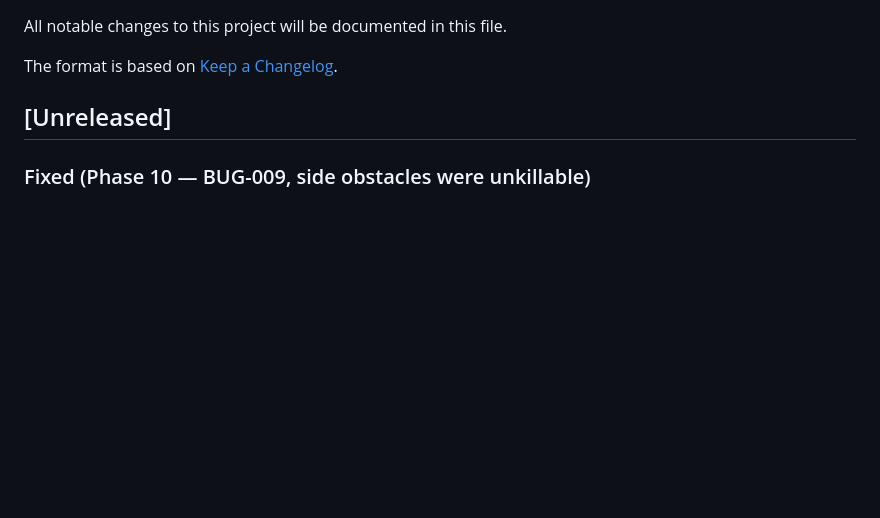
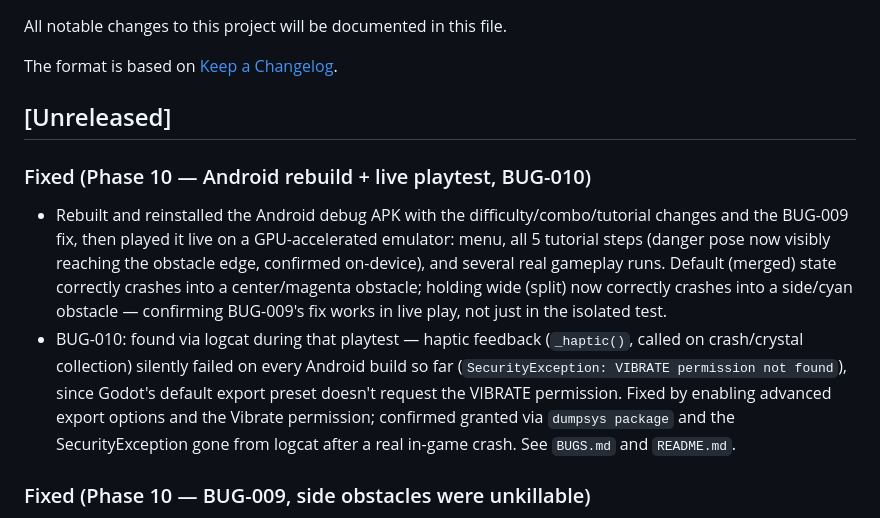
Before and after one commit to Kelvis123456/neon-tether-game-design, a Markdown page: project_management/CHANGELOG.md, the part around the change. Drawn GitHub-style; blank space fills up the shorter version.

```diff
--- a/project_management/CHANGELOG.md
+++ b/project_management/CHANGELOG.md
@@ -5,6 +5,10 @@ All notable changes to this project will be documented in this file.
 The format is based on [Keep a Changelog](https://keepachangelog.com/en/1.0.0/).
 
 ## [Unreleased]
+
+### Fixed (Phase 10 — Android rebuild + live playtest, BUG-010)
+- Rebuilt and reinstalled the Android debug APK with the difficulty/combo/tutorial changes and the BUG-009 fix, then played it live on a GPU-accelerated emulator: menu, all 5 tutorial steps (danger pose now visibly reaching the obstacle edge, confirmed on-device), and several real gameplay runs. Default (merged) state correctly crashes into a center/magenta obstacle; holding wide (split) now correctly crashes into a side/cyan obstacle — confirming BUG-009's fix works in live play, not just in the isolated test.
+- BUG-010: found via logcat during that playtest — haptic feedback (`_haptic()`, called on crash/crystal collection) silently failed on every Android build so far (`SecurityException: VIBRATE permission not found`), since Godot's default export preset doesn't request the VIBRATE permission. Fixed by enabling advanced export options and the Vibrate permission; confirmed granted via `dumpsys package` and the SecurityException gone from logcat after a real in-game crash. See `BUGS.md` and `README.md`.
 
 ### Fixed (Phase 10 — BUG-009, side obstacles were unkillable)
 - Found while re-verifying the tutorial rewrite below, after the user pointed out that clicking/holding in the test screenshots never actually moved the sphere near an obstacle's edge: side/cyan obstacles could never collide with the player, period, regardless of input. `MAX_WIDTH` (140) capped the tether's reach 45px short of the `SIDE_SAFE_MARGIN` (110) threshold on this 450px canvas — the same bug exists in the original browser prototype (`prototype/app.js`), not something the Godot port introduced. Raised `MAX_WIDTH` to 290 so a full split now actually crosses the threshold on both sides. Verified with a direct in-engine test driving `_move_and_collide()` with contrived states (4/4 cases pass: wide-vs-side now collides, narrow-vs-side safe, narrow-vs-center still collides, wide-vs-center still safe) and the rebuilt tutorial visibly showing the sphere overlap each obstacle's edge in the wrong pose. See `BUGS.md` BUG-009.
```
Also changed, not shown: README.md (+2 -1 lines), project_management/BUGS.md (+3 -1 lines).
